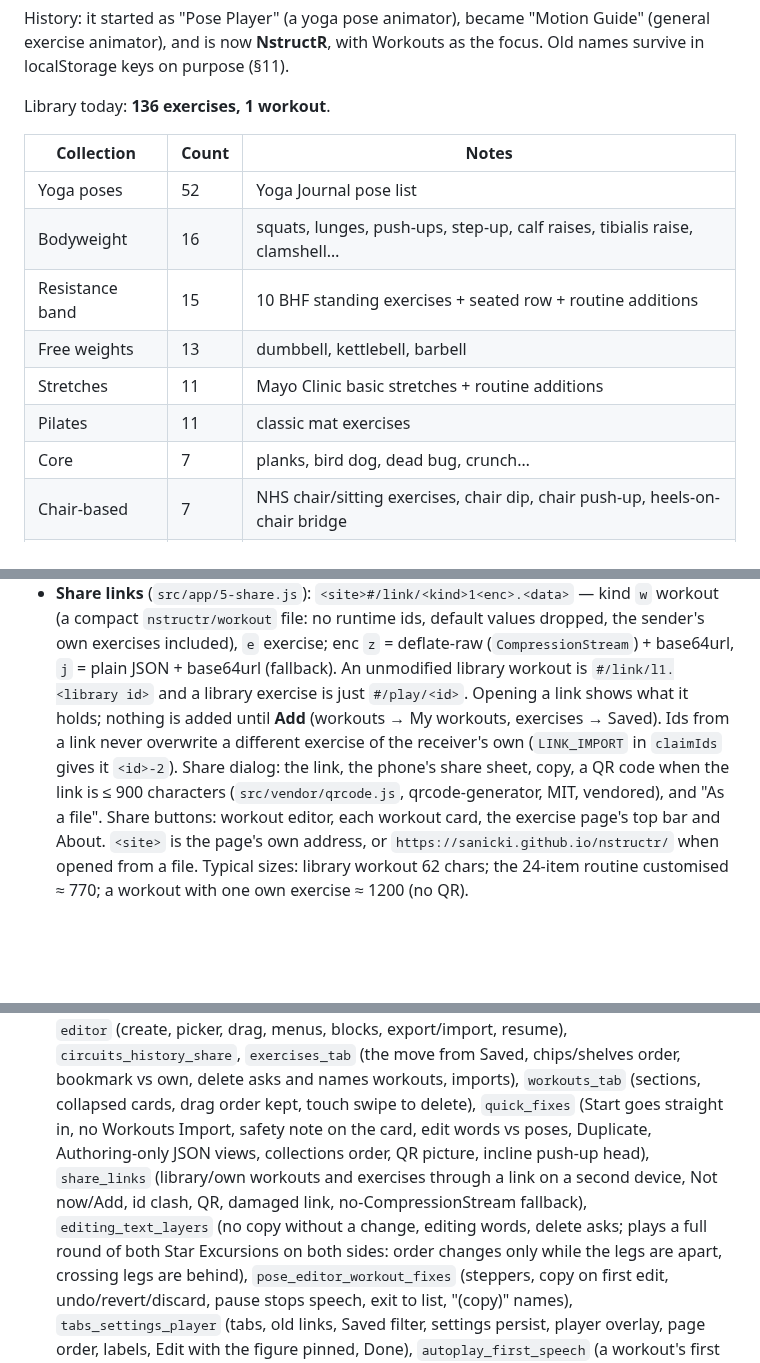
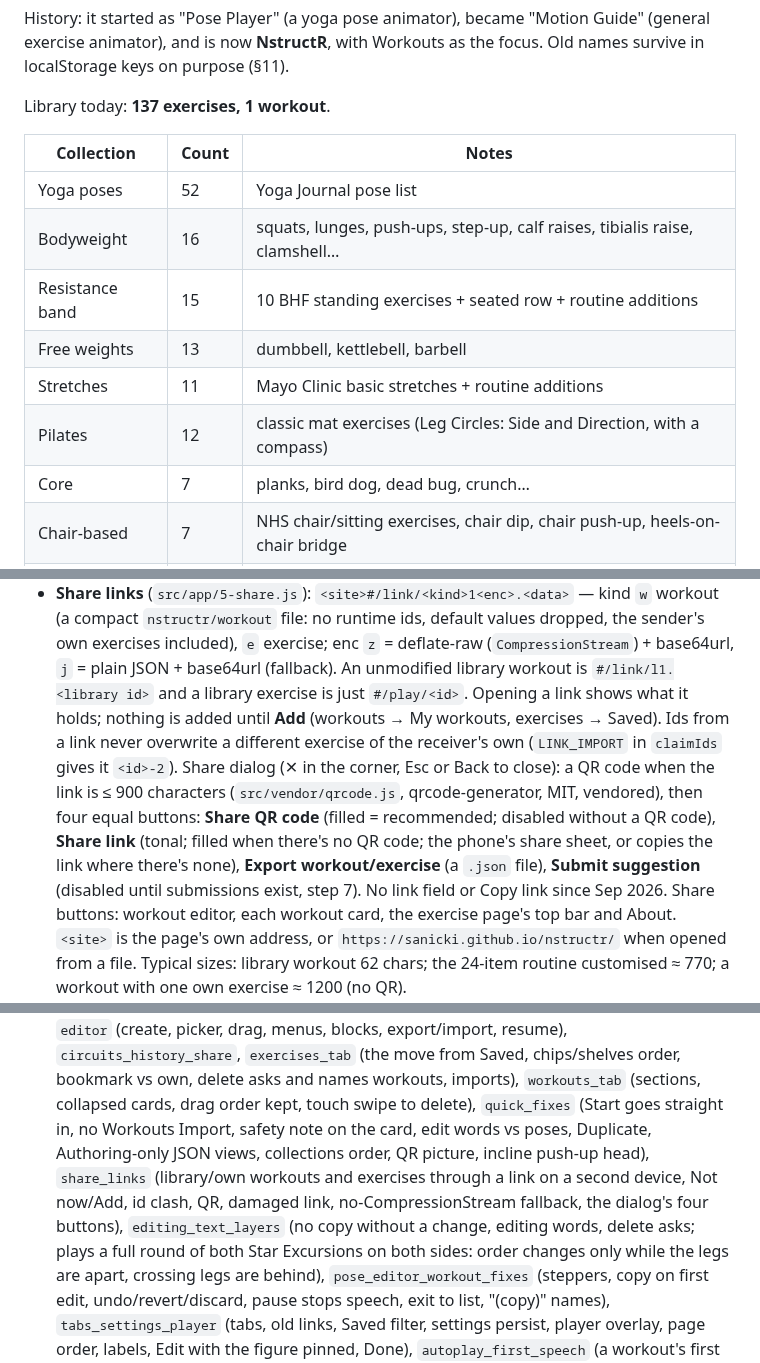
Before and after one commit to sanicki/nstructr, a Markdown page: HANDOFF.md, 3 parts joined by grey strips. Rendered like a GitHub page; blank space fills up the shorter version.

```diff
--- a/HANDOFF.md
+++ b/HANDOFF.md
@@ -23,7 +23,7 @@ cutouts and flash sit along the bottom), no accidental skips.
 History: it started as "Pose Player" (a yoga pose animator), became "Motion Guide" (general exercise animator),
 and is now **NstructR**, with Workouts as the focus. Old names survive in localStorage keys on purpose (§11).
 
-Library today: **136 exercises, 1 workout**.
+Library today: **137 exercises, 1 workout**.
 
 | Collection | Count | Notes |
 |---|---|---|
@@ -32,7 +32,7 @@ Library today: **136 exercises, 1 workout**.
 | Resistance band | 15 | 10 BHF standing exercises + seated row + routine additions |
 | Free weights | 13 | dumbbell, kettlebell, barbell |
 | Stretches | 11 | Mayo Clinic basic stretches + routine additions |
-| Pilates | 11 | classic mat exercises |
+| Pilates | 12 | classic mat exercises (Leg Circles: Side and Direction, with a compass) |
 | Core | 7 | planks, bird dog, dead bug, crunch… |
 | Chair-based | 7 | NHS chair/sitting exercises, chair dip, chair push-up, heels-on-chair bridge |
 | Warm-up | 2 | arm circles, hip circles (both have directions) |
@@ -275,8 +275,11 @@ used: an exercise is `time` if its longest `holdMs` ≥ 3000, except where the h
   An unmodified library workout is `#/link/l1.<library id>` and a library exercise is just `#/play/<id>`.
   Opening a link shows what it holds; nothing is added until **Add** (workouts → My workouts, exercises →
   Saved). Ids from a link never overwrite a different exercise of the receiver's own (`LINK_IMPORT` in
-  `claimIds` gives it `<id>-2`). Share dialog: the link, the phone's share sheet, copy, a QR code when the link
-  is ≤ 900 characters (`src/vendor/qrcode.js`, qrcode-generator, MIT, vendored), and "As a file". Share
+  `claimIds` gives it `<id>-2`). Share dialog (✕ in the corner, Esc or Back to close): a QR code when the link
+  is ≤ 900 characters (`src/vendor/qrcode.js`, qrcode-generator, MIT, vendored), then four equal buttons: **Share QR
+  code** (filled = recommended; disabled without a QR code), **Share link** (tonal; filled when there's no QR code;
+  the phone's share sheet, or copies the link where there's none), **Export workout/exercise** (a `.json` file),
+  **Submit suggestion** (disabled until submissions exist, step 7). No link field or Copy link since Sep 2026. Share
   buttons: workout editor, each workout card, the exercise page's top bar and About. `<site>` is the page's own
   address, or `https://sanicki.github.io/nstructr/` when opened from a file. Typical sizes: library workout
   62 chars; the 24-item routine customised ≈ 770; a workout with one own exercise ≈ 1200 (no QR).
@@ -607,7 +610,7 @@ The mixed prefixes are historical; renaming them would silently wipe users' data
   delete asks and names workouts, imports), `workouts_tab` (sections, collapsed cards, drag order kept, touch swipe to
   delete), `quick_fixes` (Start goes straight in, no Workouts Import, safety note on the card, edit words vs poses, Duplicate, Authoring-only JSON views, collections
   order, QR picture, incline push-up head), `share_links` (library/own workouts and exercises through a link on a
-  second device, Not now/Add, id clash, QR, damaged link, no-CompressionStream fallback), `editing_text_layers` (no copy without a change, editing words, delete asks; plays a full round of
+  second device, Not now/Add, id clash, QR, damaged link, no-CompressionStream fallback, the dialog's four buttons), `editing_text_layers` (no copy without a change, editing words, delete asks; plays a full round of
   both Star Excursions on both sides: order changes only while the legs are apart, crossing legs are behind), `pose_editor_workout_fixes` (steppers, copy on first edit, undo/revert/discard,
   pause stops speech, exit to list, "(copy)" names), `tabs_settings_player` (tabs, old links, Saved filter, settings persist,
   player overlay, page order, labels, Edit with the figure pinned, Done), `autoplay_first_speech` (a workout's first line isn't cancelled; leaving an exercise page stops its voice; Autoplay setting; copy-only AI apps), `audit_fixes` (Material confirm dialog: Cancel/Esc keep, Delete deletes; leaving a workout by Esc or a screen reader's click; one `<main>`; 48 px targets), `security_imports` (HTML/script in every text field of a shared exercise and workout never runs; no `javascript:` source links), `triage_filters_pace` (rest setting in 1 s steps with hold-to-repeat, type/equipment rows, equipment kept across collections, seconds per rep, rest row only with 2+ sets), `create_with_ai` (kinds, input needed, link filled in vs copied, fenced/workout/in-library/not-JSON answers, AI app and rest settings, cover screen, Half Roll-Back band), `exercise_sound` (Silent/Beeps quiet, Voice reads the first pass with steps waiting then counts, pause/side/leave stop it), `pwa_offline_backup` (against `/`, via `NSTRUCTR_SITE`: manifest, icons,
```
Also changed, not shown: other parts of HANDOFF.md (+1 -1 lines), wiki/Sharing-and-backups.md (+7 -4 lines), wiki/images/cover-player.png, wiki/images/edit-words.png, wiki/images/exercises.png, wiki/images/share.png, wiki/images/workouts.png, 7 other files.
